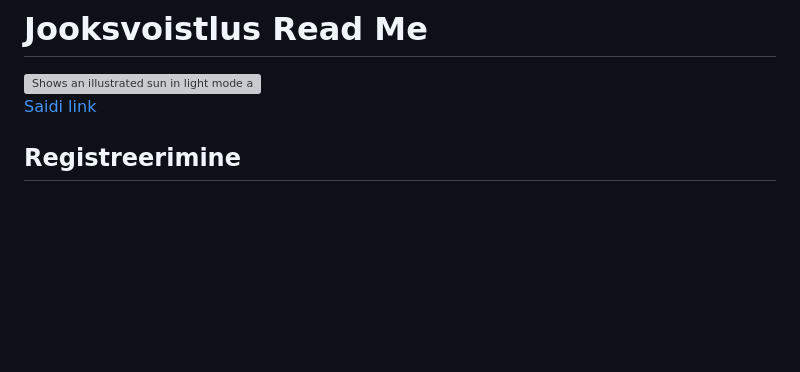
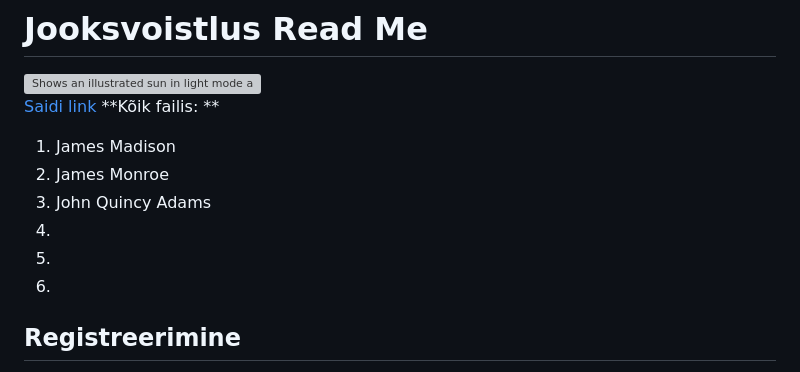
Before and after one commit to artursuskevits/Jooksvoistlus, a Markdown page: README.md, the part around the change. Drawn GitHub-style; blank space fills up the shorter version; grey boxes are pictures that could not be loaded.

```diff
--- a/README.md
+++ b/README.md
@@ -6,6 +6,14 @@
 </picture>
 
 [Saidi link](https://artursuskevits22.thkit.ee/Jooks2/jooksmain.php)
+**Kõik failis: **
+1. James Madison
+2. James Monroe
+3. John Quincy Adams
+4.
+5.
+6.
+
 ## Registreerimine
 Registreerimiseks oleme kirjutanud php-koodi, mis kontrollib, kas andmed *(sisselogimine ja parool)* on õigesti sisestatud. Vaikimisi antakse kõigile kasutajatele tavalise kasutaja roll. Andmebaasi abil on võimalik teha kasutajast administraator.
 
```
